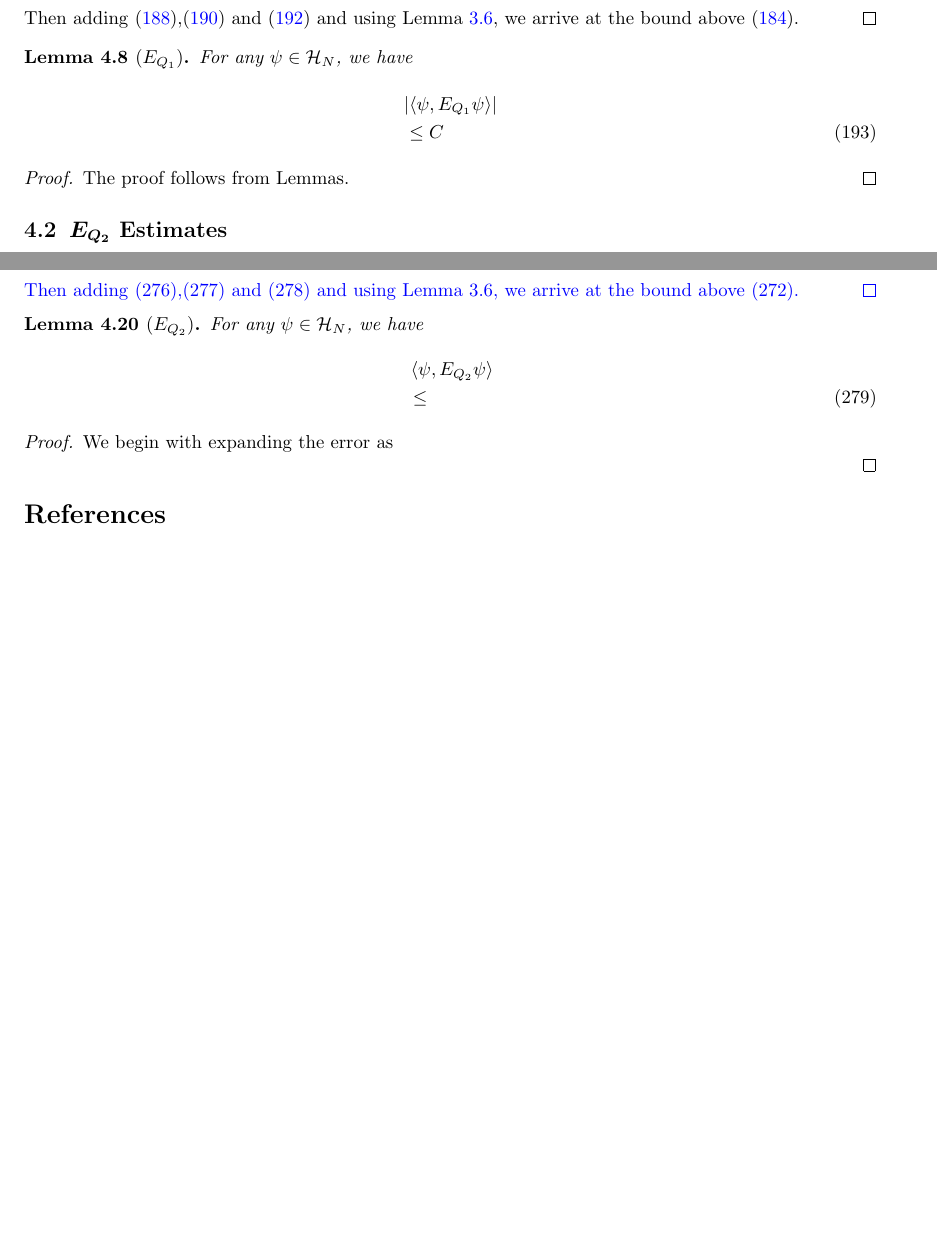
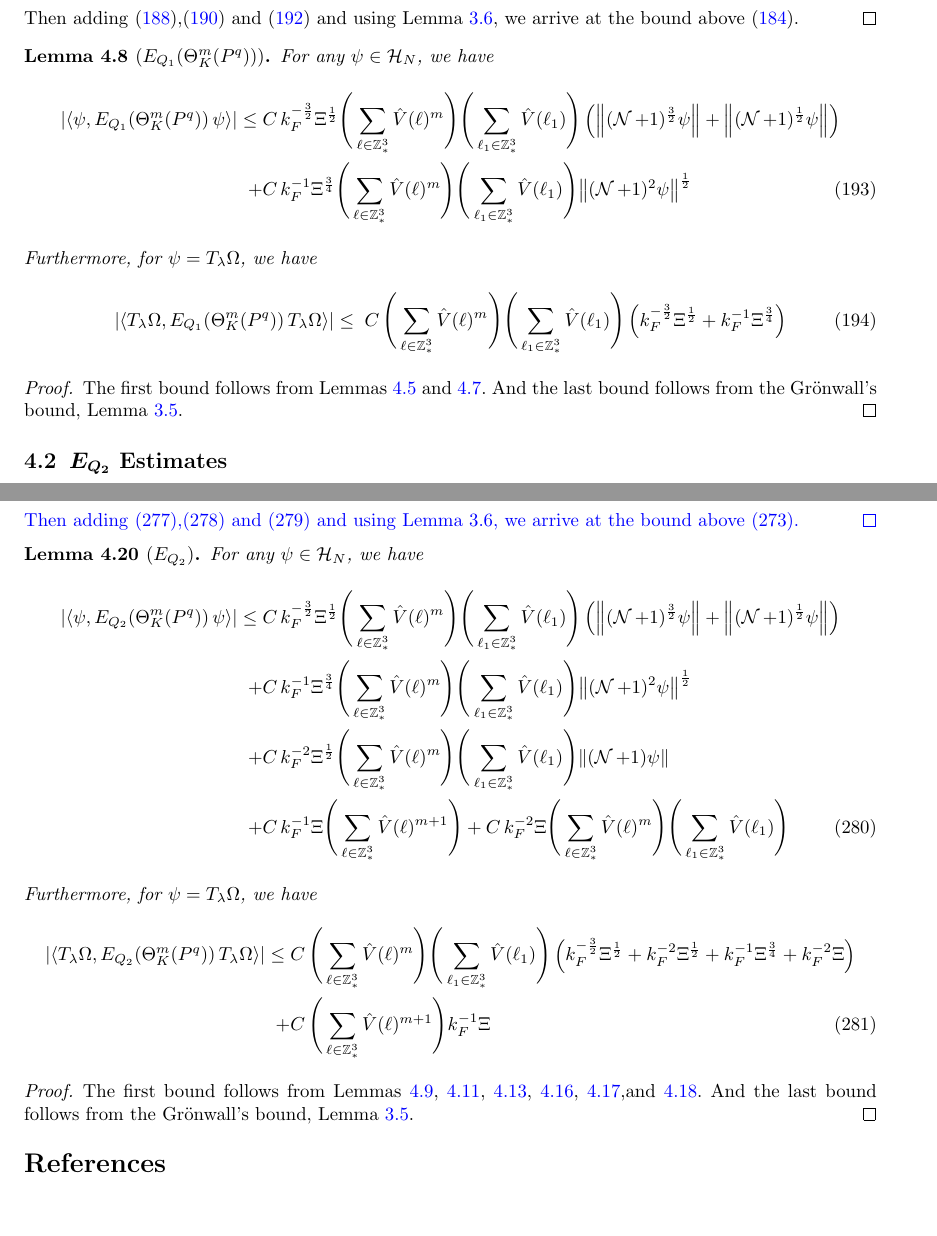
Before and after one commit to Diwakarnaidu28/Momentum_distribution_lune, a LaTeX paper (sn-article.tex): two parts of pages 33 and 50 of 50, joined at a grey line, cut so that both start at the same text, the shorter picture padded with empty space. Compiled offline with pdfLaTeX.

Commit message:
Update 0407

```diff
--- a/sn-article.tex
+++ b/sn-article.tex
@@ -1570,19 +1570,25 @@ For $\alpha=\half$, we have
 \end{align}
 Then adding \eqref{eq:estEQ1121},\eqref{eq:estEQ1122} and \eqref{eq:estEQ1123} and using Lemma \ref{lem:normsk}, we arrive at the bound above \eqref{eq:estEQ112}.
 \end{proof}
-\begin{lemma}[$E_{Q_1}$]
+\begin{lemma}[$E_{Q_1}(\Theta^m_{K}(P^q))$]
 	For any $\psi \in \HH_N$, we have
 	\begin{align}
-		&\abs{\eva{\psi, E_{Q_1}  \psi}}\nonumber\\&\leq C
-	\end{align}
-\end{lemma}
-\begin{proof}
-	The proof follows from Lemmas.
+		\abs{\eva{\psi, E_{Q_1}\!\left(\Theta^m_K(P^q)\right)  \psi}} \leq \; &C\,  k_{F}^{-\frac{3}{2}} \Xi^\half \Bigg(\sum\limits_{\ell \in \Z^3_*} \hat{V}(\ell)^m\Bigg)\Bigg( \sum\limits_{\ell_1 \in \Z^3_*} \hat{V}(\ell_1) \Bigg) \left(\norm { (\NN+1)^{\frac{3}{2}} \psi } + \norm { (\NN+1)^{\frac{1}{2}} \psi } \right)\nonumber\\
+		\;+ &C\, k_{F}^{-1}\Xi^{\frac{3}{4}} \Bigg(\sum\limits_{\ell \in \Z^3_*} \hat{V}(\ell)^m\Bigg) \Bigg(\sum\limits_{\ell_1 \in \Z^3_*} \hat{V}(\ell_1) \Bigg)  \norm{ (\NN+1)^2\psi}^\half \label{eq:genEQ1est}
+	\end{align}
+Furthermore, for $\psi = T_{\lambda}\Omega$, we have
+\begin{equation}
+	\abs{\eva{ T_{\lambda}\Omega, E_{Q_1}\!\left(\Theta^m_K(P^q) \right)  T_{\lambda}\Omega}} \leq \; C\,  \Bigg(\sum\limits_{\ell \in \Z^3_*} \hat{V}(\ell)^m\Bigg)\Bigg( \sum\limits_{\ell_1 \in \Z^3_*} \hat{V}(\ell_1) \Bigg)\left( k_{F}^{-\frac{3}{2}} \Xi^\half
+	+ k_{F}^{-1}\Xi^{\frac{3}{4}} \right) \label{eq:finalEQ1est}
+\end{equation}
+\end{lemma}
+\begin{proof}
+	The first bound follows from Lemmas \ref{lem:EQ111} and \ref{lem:EQ112}. And the last bound follows from the Gr\"onwall's bound, Lemma \ref{lem:gronNest}.
 \end{proof}
 
 
 \subsection{$E_{Q_2}$ Estimates}
-\begin{lemma}[$E_{Q_2}^{1,1}$]
+\begin{lemma}[$E_{Q_2}^{1,1}$]\label{lem:EQ211}
     For any $\psi \in \HH_N$, we have
     \begin{align}
     	\abs{\eva{\psi,\left(E^{\,1,1}_{Q_2}+E^{\,2,1}_{Q_2}+\mathrm{h.c.}\right) \psi }}
@@ -2133,13 +2139,21 @@ Then adding \eqref{eq:estEQ2281},\eqref{eq:estEQ2282} and \eqref{eq:estEQ2283} a
 \begin{lemma}[$E_{Q_2}$]
     For any $\psi \in \HH_N$, we have
     \begin{align}
-     &\eva{\psi,E_{Q_2}\psi }\nonumber\\
-     &\leq
-    \end{align}
-\end{lemma}
-\begin{proof}
-    We begin with expanding the error as
-
+    	\abs{\eva{\psi, E_{Q_2}\!\left(\Theta^m_K(P^q)\right)  \psi}} \leq \; &C\,  k_{F}^{-\frac{3}{2}} \Xi^\half \Bigg(\sum\limits_{\ell \in \Z^3_*} \hat{V}(\ell)^m\Bigg)\Bigg( \sum\limits_{\ell_1 \in \Z^3_*} \hat{V}(\ell_1) \Bigg) \left(\norm { (\NN+1)^{\frac{3}{2}} \psi } + \norm { (\NN+1)^{\frac{1}{2}} \psi } \right)\nonumber\\
+    	\quad+ &C\, k_{F}^{-1}\Xi^{\frac{3}{4}} \Bigg(\sum\limits_{\ell \in \Z^3_*} \hat{V}(\ell)^m\Bigg) \Bigg(\sum\limits_{\ell_1 \in \Z^3_*} \hat{V}(\ell_1) \Bigg)  \norm{ (\NN+1)^2\psi}^\half \nonumber\\
+    	\quad+ &C\, k_{F}^{-2}\Xi^{\frac{1}{2}} \Bigg(\sum\limits_{\ell \in \Z^3_*} \hat{V}(\ell)^m\Bigg) \Bigg(\sum\limits_{\ell_1 \in \Z^3_*} \hat{V}(\ell_1) \Bigg)  \norm{ (\NN+1)\psi} \nonumber\\
+    	\quad+ &C\, k_{F}^{-1}\Xi \Bigg(\sum\limits_{\ell \in \Z^3_*} \hat{V}(\ell)^{m+1}\Bigg) + C\, k_{F}^{-2}\Xi \Bigg(\sum\limits_{\ell \in \Z^3_*} \hat{V}(\ell)^m\Bigg) \Bigg(\sum\limits_{\ell_1 \in \Z^3_*} \hat{V}(\ell_1) \Bigg) \label{eq:genEQ2est}
+    \end{align}
+    Furthermore, for $\psi = T_{\lambda}\Omega$, we have
+    \begin{align}
+    	\abs{\eva{ T_{\lambda}\Omega, E_{Q_2}\!\left(\Theta^m_K(P^q) \right)  T_{\lambda}\Omega}} \leq \; &C\,  \Bigg(\sum\limits_{\ell \in \Z^3_*} \hat{V}(\ell)^m\Bigg)\Bigg( \sum\limits_{\ell_1 \in \Z^3_*} \hat{V}(\ell_1) \Bigg)\left( k_{F}^{-\frac{3}{2}} \Xi^\half
+    	+k_{F}^{-2} \Xi^\half
+    	+ k_{F}^{-1}\Xi^{\frac{3}{4}} + k_{F}^{-2}\Xi \right)\nonumber\\
+    	\quad + &C\, \Bigg(\sum\limits_{\ell \in \Z^3_*} \hat{V}(\ell)^{m+1}\Bigg)  k_{F}^{-1}\Xi \label{eq:finalEQ2est}
+    \end{align}
+\end{lemma}
+\begin{proof}
+    	The first bound follows from Lemmas \ref{lem:EQ211}, \ref{lem:EQ212}, \ref{lem:EQ213}, \ref{lem:EQ215}, \ref{lem:EQ217},and \ref{lem:EQ218}. And the last bound follows from the Gr\"onwall's bound, Lemma \ref{lem:gronNest}.
 \end{proof}
 %\subsubsection{This is an example for third level head---subsubsection head}\label{subsubsec2}
 %\section{Equations}\label{sec4}
```
Also changed, not shown: sn-article.tex (26 more changed lines).
